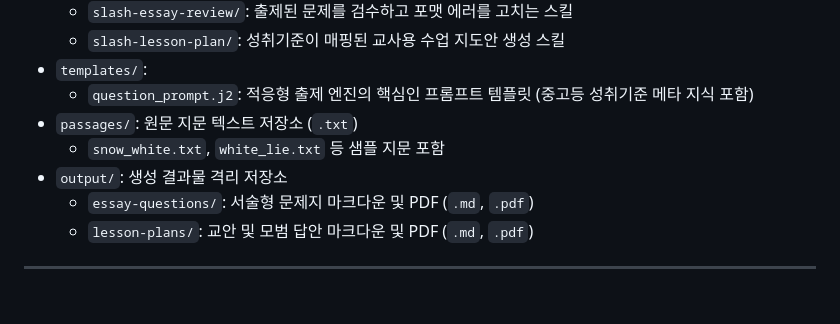
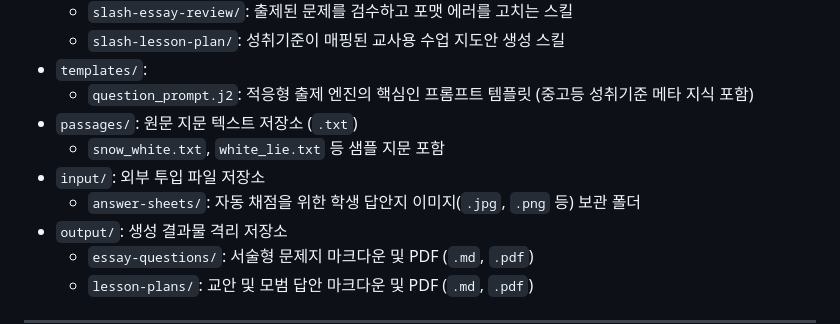
Before and after one commit to mitmirsein/eng-essay-qgen, a Markdown page: README.md, the part around the change. Drawn GitHub-style; blank space fills up the shorter version.

Commit message:
docs: add input directory to README

```diff
--- a/README.md
+++ b/README.md
@@ -72,6 +72,8 @@ brew install poppler               # (선택) pdfinfo 명령어를 통한 페이
   - `question_prompt.j2`: 적응형 출제 엔진의 핵심인 프롬프트 템플릿 (중고등 성취기준 메타 지식 포함)
 - `passages/`: 원문 지문 텍스트 저장소 (`.txt`)
   - `snow_white.txt`, `white_lie.txt` 등 샘플 지문 포함
+- `input/`: 외부 투입 파일 저장소
+  - `answer-sheets/`: 자동 채점을 위한 학생 답안지 이미지(`.jpg`, `.png` 등) 보관 폴더
 - `output/`: 생성 결과물 격리 저장소
   - `essay-questions/`: 서술형 문제지 마크다운 및 PDF (`.md`, `.pdf`)
   - `lesson-plans/`: 교안 및 모범 답안 마크다운 및 PDF (`.md`, `.pdf`)
```
